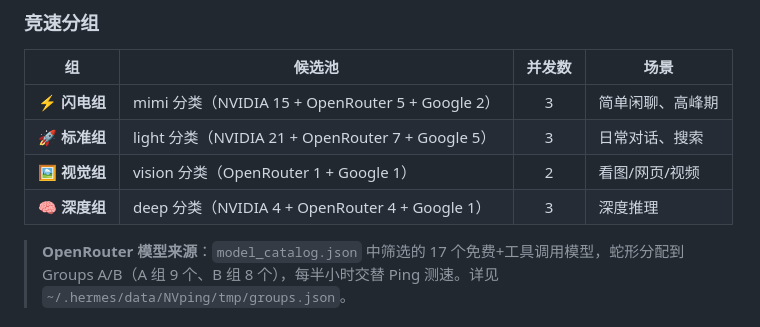
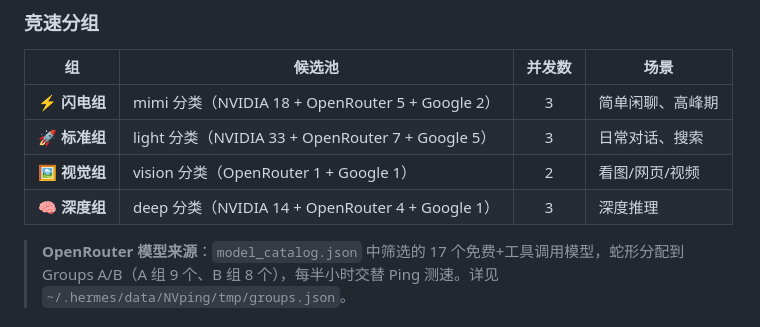
Before and after one commit to libing3854/hermes-skills, a Markdown page: docs/莉莉丝的工作规范.md, the part around the change. Rendered like a GitHub page.

Commit message:
nvapi NVIDIA 模型更新：移除付费模型 + 新增27个免费+工具模型
- config.yaml: 移除 NVIDIA DEEPSEEKv4（付费 deepseek-v4-pro）
- groups.json: 移除 nemotron-3-super-120b（NVIDIA付费版）
- groups.json: 新增27个免费NVIDIA模型，大莉分配分类+蛇形到A/B
- 工作规范竞速分组数字同步更新
- 大莉审查通过 ✅

```diff
--- a/docs/莉莉丝的工作规范.md
+++ b/docs/莉莉丝的工作规范.md
@@ -198,10 +198,10 @@ delegate_task(tasks=[{goal: "深度任务", model: {model: "deepseek-v4-pro"}}])
 
 | 组 | 候选池 | 并发数 | 场景 |
 |:--:|--------|:------:|------|
-| ⚡ **闪电组** | mimi 分类（NVIDIA 15 + OpenRouter 5 + Google 2） | 3 | 简单闲聊、高峰期 |
-| 🚀 **标准组** | light 分类（NVIDIA 21 + OpenRouter 7 + Google 5） | 3 | 日常对话、搜索 |
+| ⚡ **闪电组** | mimi 分类（NVIDIA 18 + OpenRouter 5 + Google 2） | 3 | 简单闲聊、高峰期 |
+| 🚀 **标准组** | light 分类（NVIDIA 33 + OpenRouter 7 + Google 5） | 3 | 日常对话、搜索 |
 | 🖼️ **视觉组** | vision 分类（OpenRouter 1 + Google 1） | 2 | 看图/网页/视频 |
-| 🧠 **深度组** | deep 分类（NVIDIA 4 + OpenRouter 4 + Google 1） | 3 | 深度推理 |
+| 🧠 **深度组** | deep 分类（NVIDIA 14 + OpenRouter 4 + Google 1） | 3 | 深度推理 |
 
 > **OpenRouter 模型来源**：`model_catalog.json` 中筛选的 17 个免费+工具调用模型，蛇形分配到 Groups A/B（A 组 9 个、B 组 8 个），每半小时交替 Ping 测速。详见 `~/.hermes/data/NVping/tmp/groups.json`。
 
```
